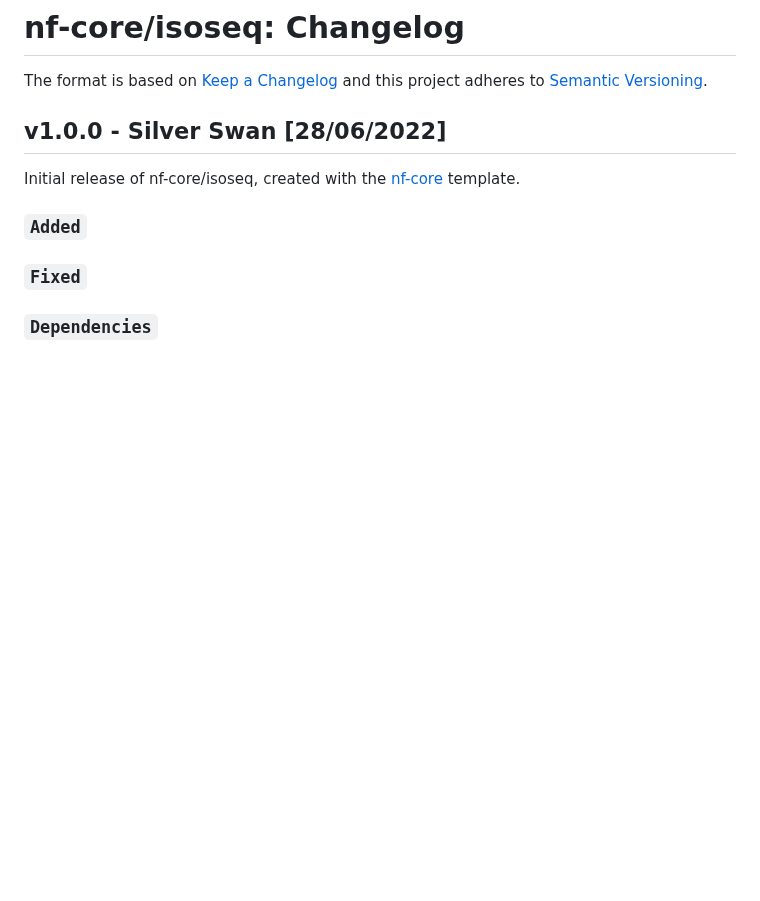
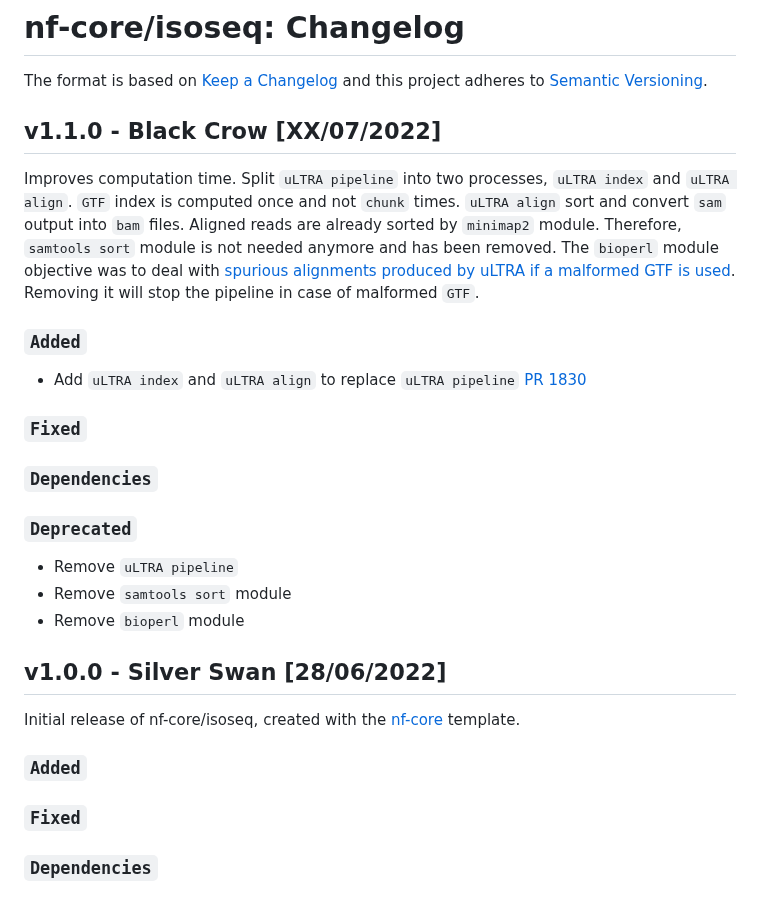
Before and after one commit to nf-core/isoseq, a Markdown page: CHANGELOG.md, the part around the change. Rendered like a GitHub page; blank space fills up the shorter version.

Commit message:
Improves computation time

```diff
--- a/CHANGELOG.md
+++ b/CHANGELOG.md
@@ -2,6 +2,26 @@
 
 The format is based on [Keep a Changelog](https://keepachangelog.com/en/1.0.0/)
 and this project adheres to [Semantic Versioning](https://semver.org/spec/v2.0.0.html).
+
+## v1.1.0 - Black Crow [XX/07/2022]
+
+Improves computation time.
+Split `uLTRA pipeline` into two processes, `uLTRA index` and `uLTRA align`. `GTF` index is computed once and not `chunk` times.
+`uLTRA align` sort and convert `sam` output into `bam` files. Aligned reads are already sorted by `minimap2` module. Therefore, `samtools sort` module is not needed anymore and has been removed.
+The `bioperl` module objective was to deal with [spurious alignments produced by uLTRA if a malformed GTF is used](https://github.com/ksahlin/ultra/issues/11). Removing it will stop the pipeline in case of malformed `GTF`.
+
+### `Added`
+- Add `uLTRA index` and `uLTRA align` to replace `uLTRA pipeline` [PR 1830](https://github.com/nf-core/modules/pull/1830)
+
+### `Fixed`
+
+### `Dependencies`
+
+### `Deprecated`
+- Remove `uLTRA pipeline`
+- Remove `samtools sort` module
+- Remove `bioperl` module
+
 
 ## v1.0.0 - Silver Swan [28/06/2022]
 
```
Also changed, not shown: README.md (+5 -6 lines), docs/images/Isoseq_pipeline_V2.1-metro_clean.png, 14 other files.
